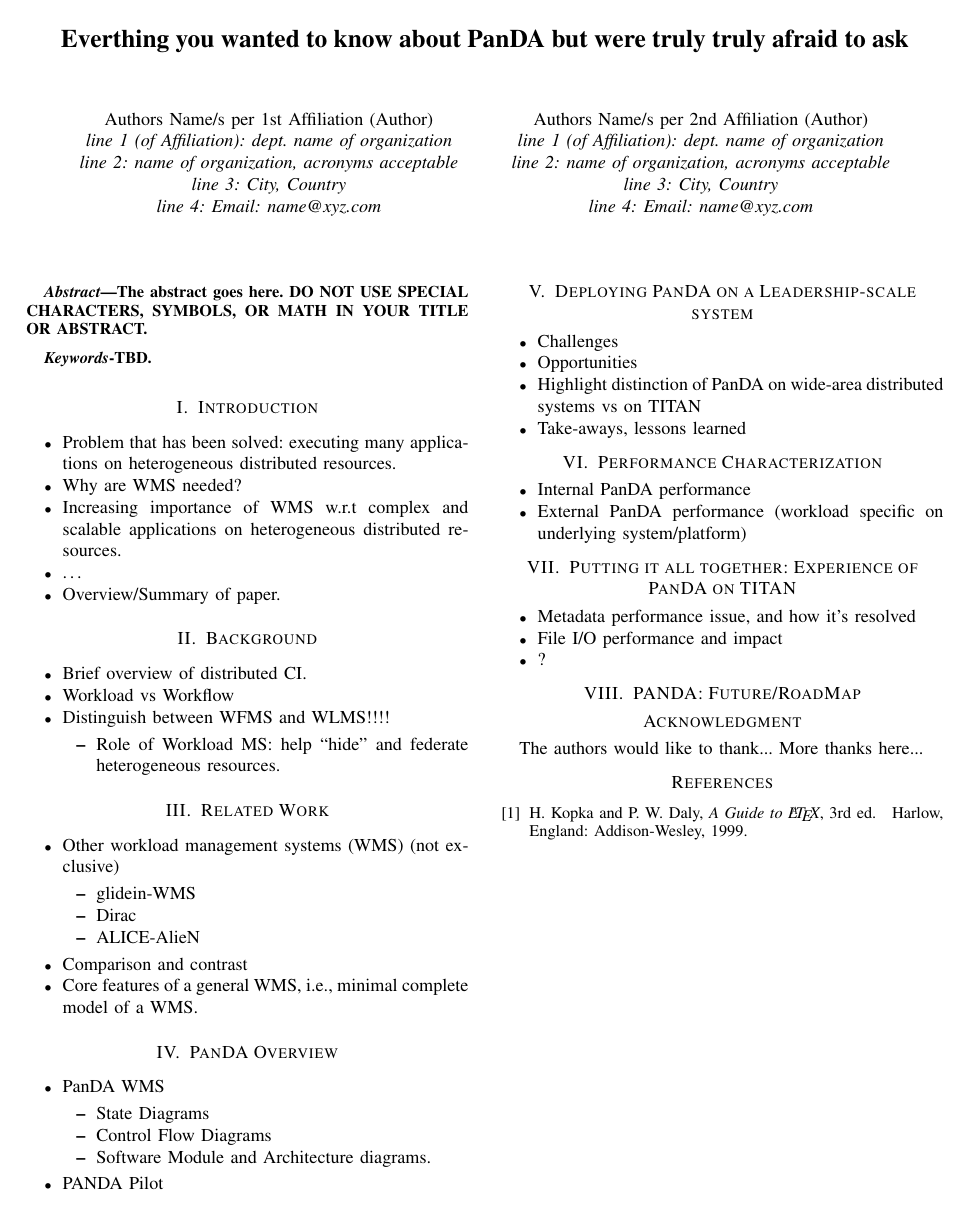
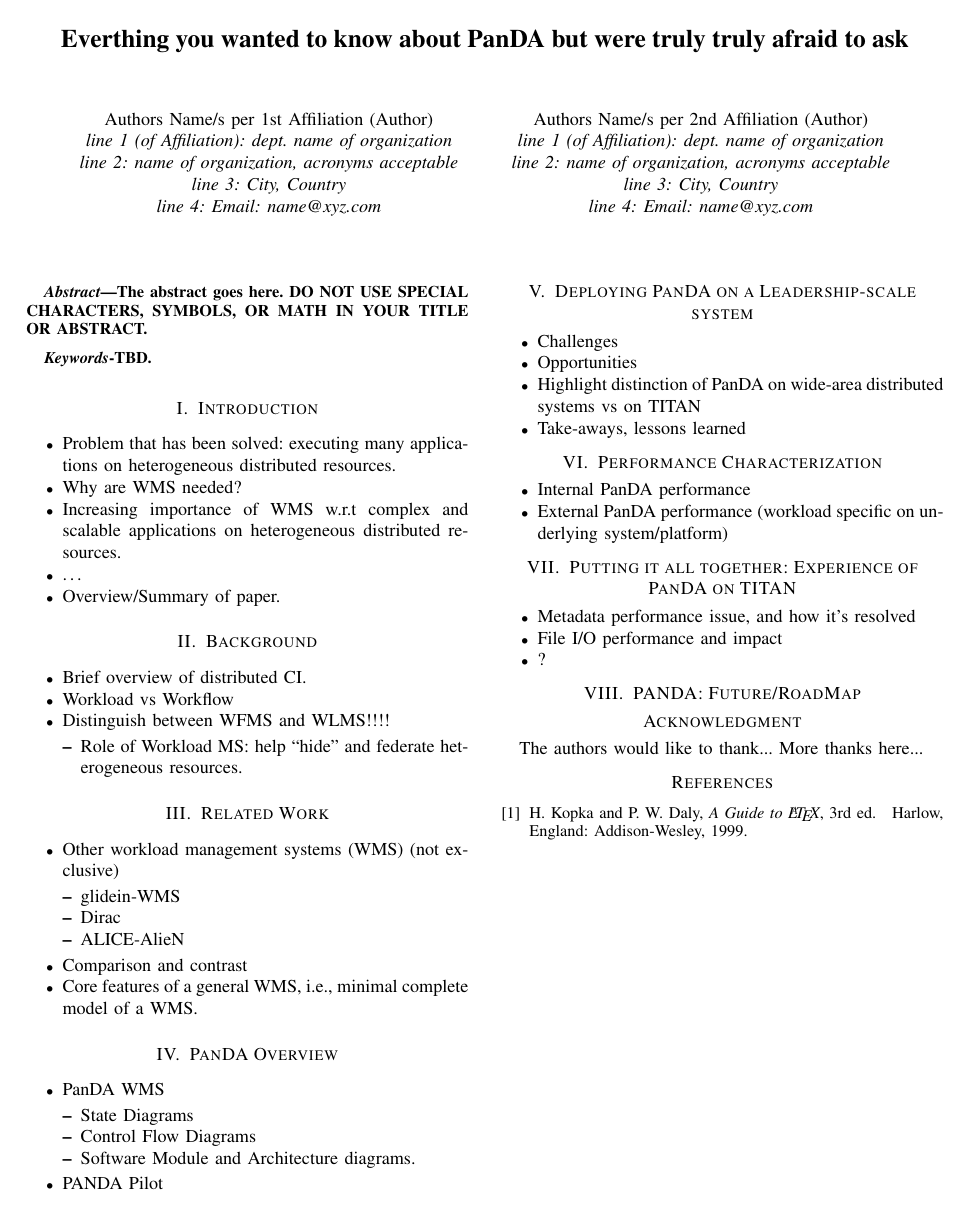
Before and after one commit to ATLAS-Titan/PanDA-WMS-paper, a LaTeX paper (paper.tex): the whole page. Compiled offline with pdfLaTeX.

Commit message:
Add usual comments and headers

```diff
--- a/paper.tex
+++ b/paper.tex
@@ -70,9 +70,8 @@
 % manually specify the path to it like:
 % \documentclass[conference]{../sty/IEEEtran}
 
-
-
-
+\input{head}
+\input{include}
 
 % Some very useful LaTeX packages include:
 % (uncomment the ones you want to load)
```
